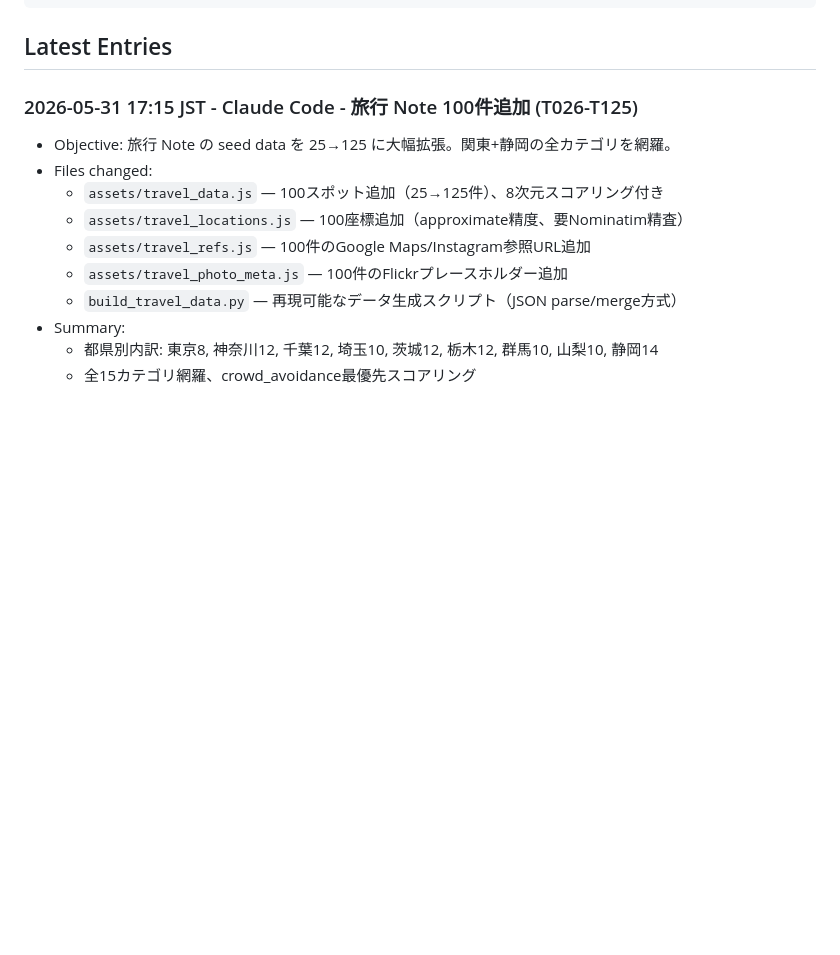
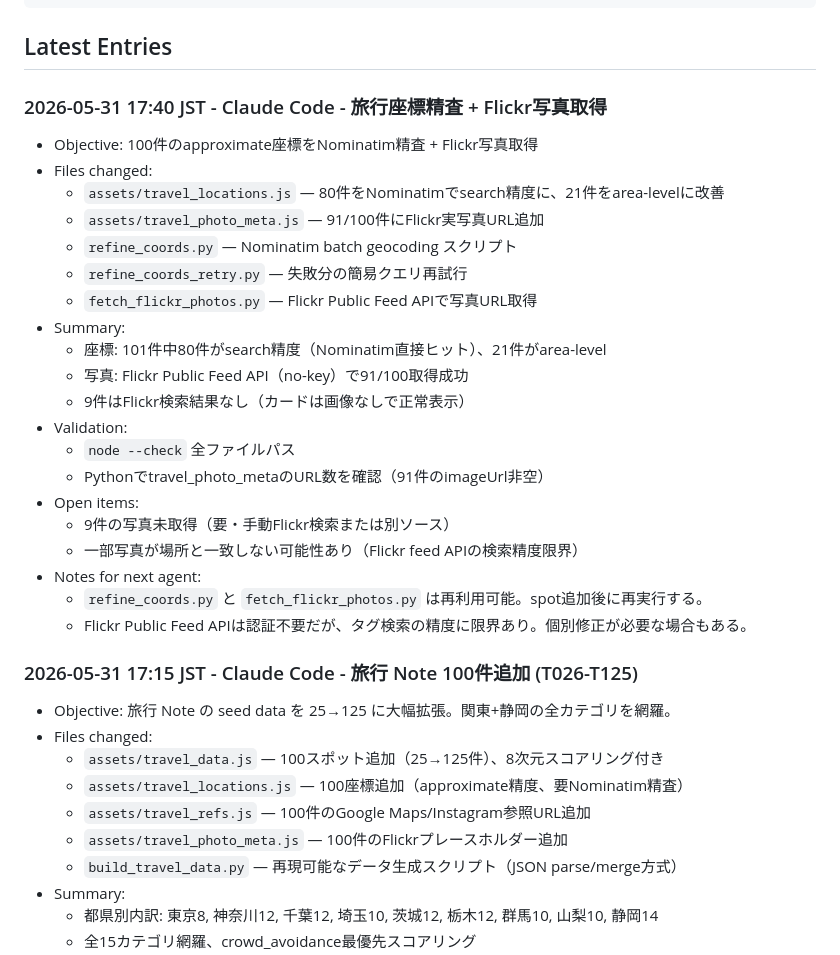
Before and after one commit to yu-zuki/tokyo-kanto-photo-spots, a Markdown page: docs/AGENT_COLLABORATION_LOG.md, the part around the change. Drawn GitHub-style; blank space fills up the shorter version.

Commit message:
Update collaboration log for coord+photo work
Co-Authored-By: Claude Opus 4.8 <noreply@anthropic.com>

````diff
--- a/docs/AGENT_COLLABORATION_LOG.md
+++ b/docs/AGENT_COLLABORATION_LOG.md
@@ -25,6 +25,29 @@ Codex と Claude Code の共有作業ログです。git log だけでは分か
 ```
 
 ## Latest Entries
+
+### 2026-05-31 17:40 JST - Claude Code - 旅行座標精査 + Flickr写真取得
+
+- Objective: 100件のapproximate座標をNominatim精査 + Flickr写真取得
+- Files changed:
+  - `assets/travel_locations.js` — 80件をNominatimでsearch精度に、21件をarea-levelに改善
+  - `assets/travel_photo_meta.js` — 91/100件にFlickr実写真URL追加
+  - `refine_coords.py` — Nominatim batch geocoding スクリプト
+  - `refine_coords_retry.py` — 失敗分の簡易クエリ再試行
+  - `fetch_flickr_photos.py` — Flickr Public Feed APIで写真URL取得
+- Summary:
+  - 座標: 101件中80件がsearch精度（Nominatim直接ヒット）、21件がarea-level
+  - 写真: Flickr Public Feed API（no-key）で91/100取得成功
+  - 9件はFlickr検索結果なし（カードは画像なしで正常表示）
+- Validation:
+  - `node --check` 全ファイルパス
+  - Pythonでtravel_photo_metaのURL数を確認（91件のimageUrl非空）
+- Open items:
+  - 9件の写真未取得（要・手動Flickr検索または別ソース）
+  - 一部写真が場所と一致しない可能性あり（Flickr feed APIの検索精度限界）
+- Notes for next agent:
+  - `refine_coords.py` と `fetch_flickr_photos.py` は再利用可能。spot追加後に再実行する。
+  - Flickr Public Feed APIは認証不要だが、タグ検索の精度に限界あり。個別修正が必要な場合もある。
 
 ### 2026-05-31 17:15 JST - Claude Code - 旅行 Note 100件追加 (T026-T125)
 
````
